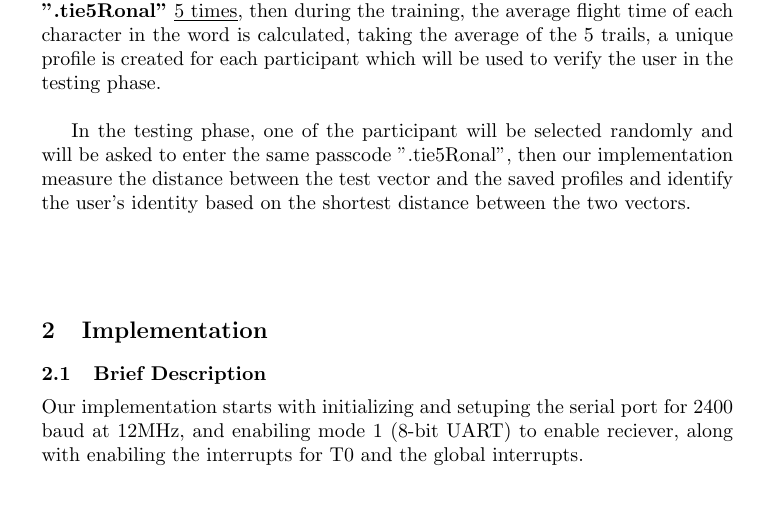
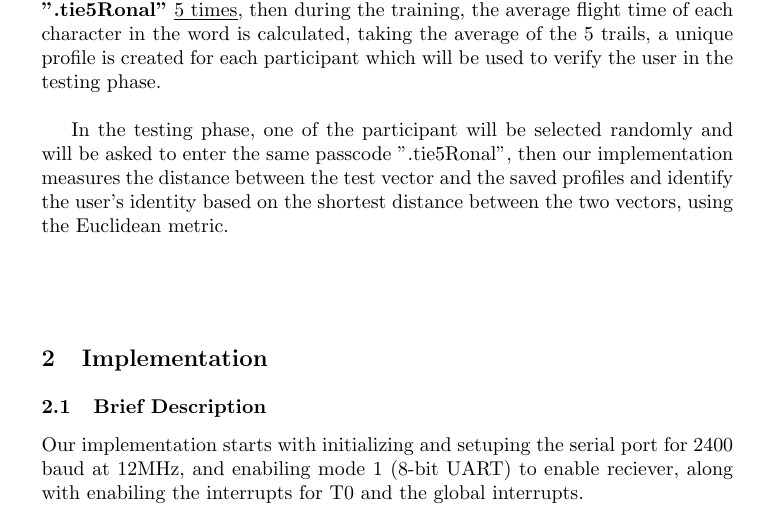
Before and after one commit to AbdullahKady/behavioral-biometric-classifier, a LaTeX paper (report.tex): part of page 2 of 6, cut so that both start at the same text. Compiled offline with pdfLaTeX.

Commit message:
Update report.tex
Co-Authored-By: AmrMKayid <amrkayid2027@gmail.com>

```diff
--- a/report.tex
+++ b/report.tex
@@ -68,7 +68,7 @@ This project is divided into two phases, traning and testing phase. \\
 
 In the training phase, the participants are asked to enter a certain word \textbf{".tie5Ronal"} \underline{5 times}, then during the training, the average flight time of each character in the word is calculated, taking the average of the 5 trails, a unique profile is created for each participant which will be used to verify the user in the testing phase. \\
 
-In the testing phase, one of the participant will be selected randomly and will be asked to enter the same passcode ".tie5Ronal", then our implementation measure the distance between the test vector and the saved profiles and identify the user's identity based on the shortest distance between the two vectors. \newline \newline \newline
+In the testing phase, one of the participant will be selected randomly and will be asked to enter the same passcode ".tie5Ronal", then our implementation measures the distance between the test vector and the saved profiles and identify the user's identity based on the shortest distance between the two vectors, using the Euclidean metric. \newline \newline \newline
 
 %
 %
```
